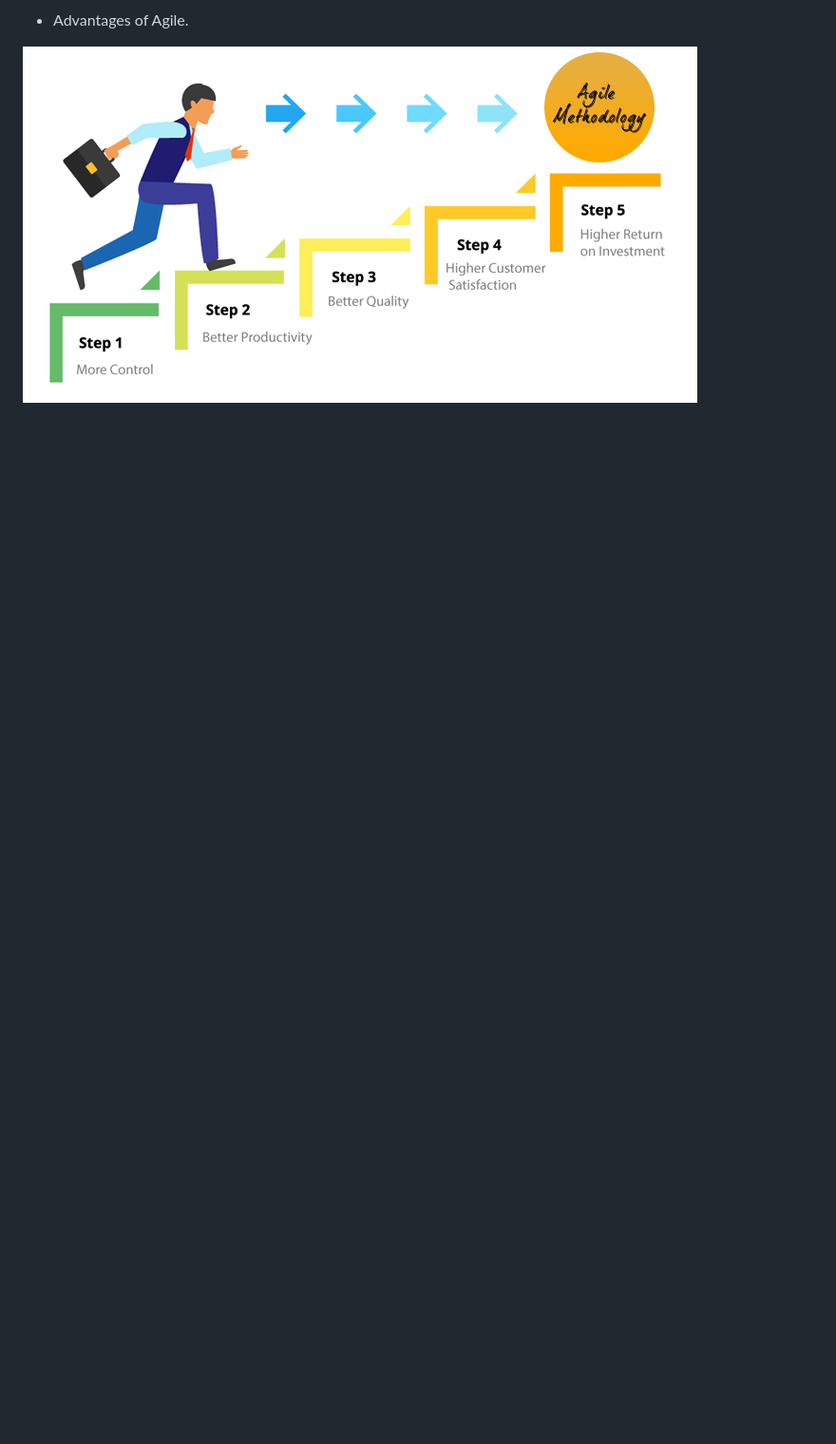
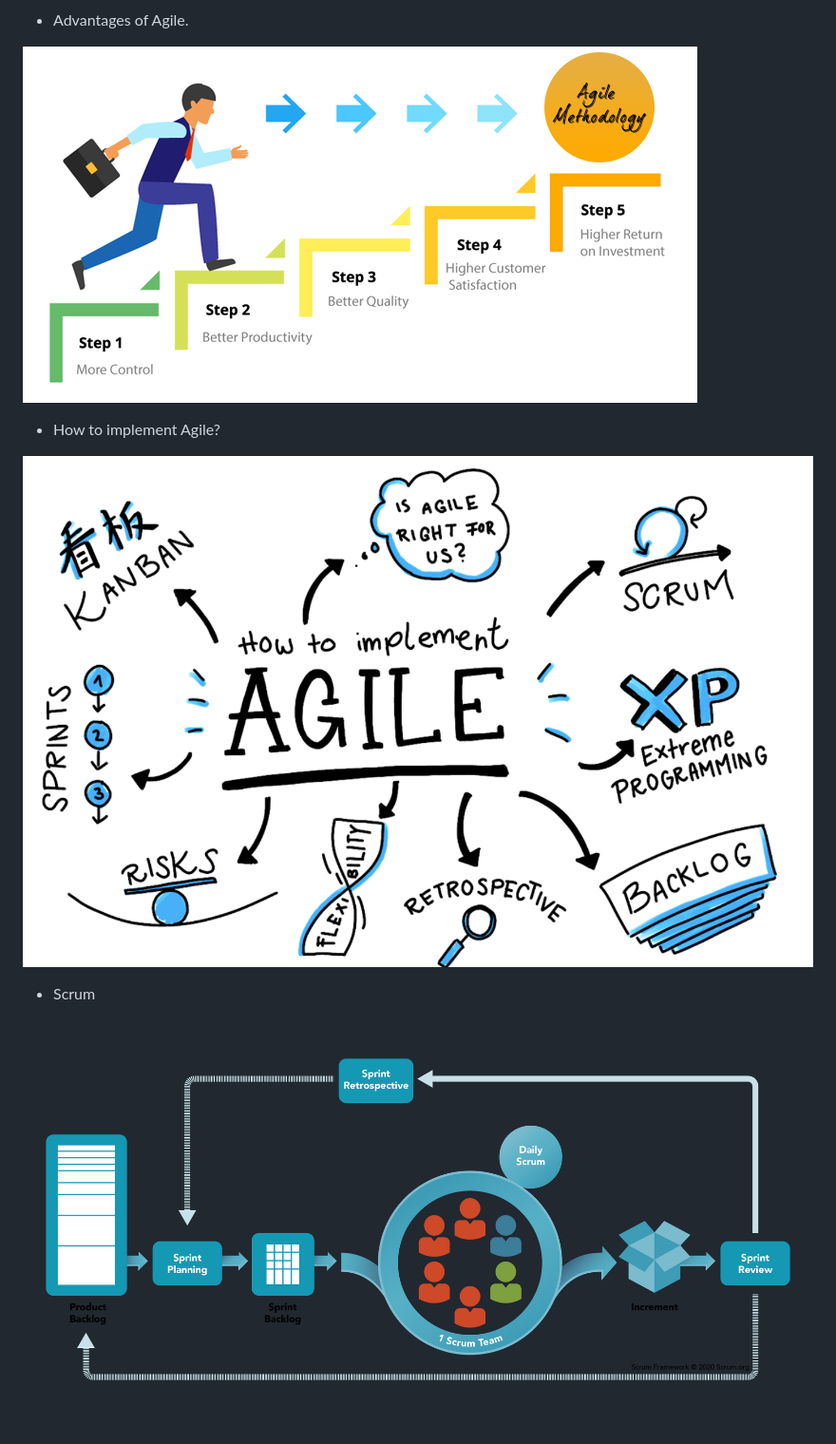
Before and after one commit to rohitjaiswal-3878/devs_backend, a Markdown page: day 13/README.md, the part around the change. Shown: that part at 95% size. GitHub-like rendering; pictures changed too: day 13/implementation.png (added), day 13/scrum.png (added); blank space fills up the shorter version.

Commit message:
day 13

```diff
--- a/day 13/README.md
+++ b/day 13/README.md
@@ -55,3 +55,11 @@ practices that follow the value statement signed with the customer.
 * Advantages of Agile.
 
 ![](adv1.png)
+
+* How to implement Agile?
+
+![](implementation.png)
+
+* Scrum
+
+![](scrum.png)
```
